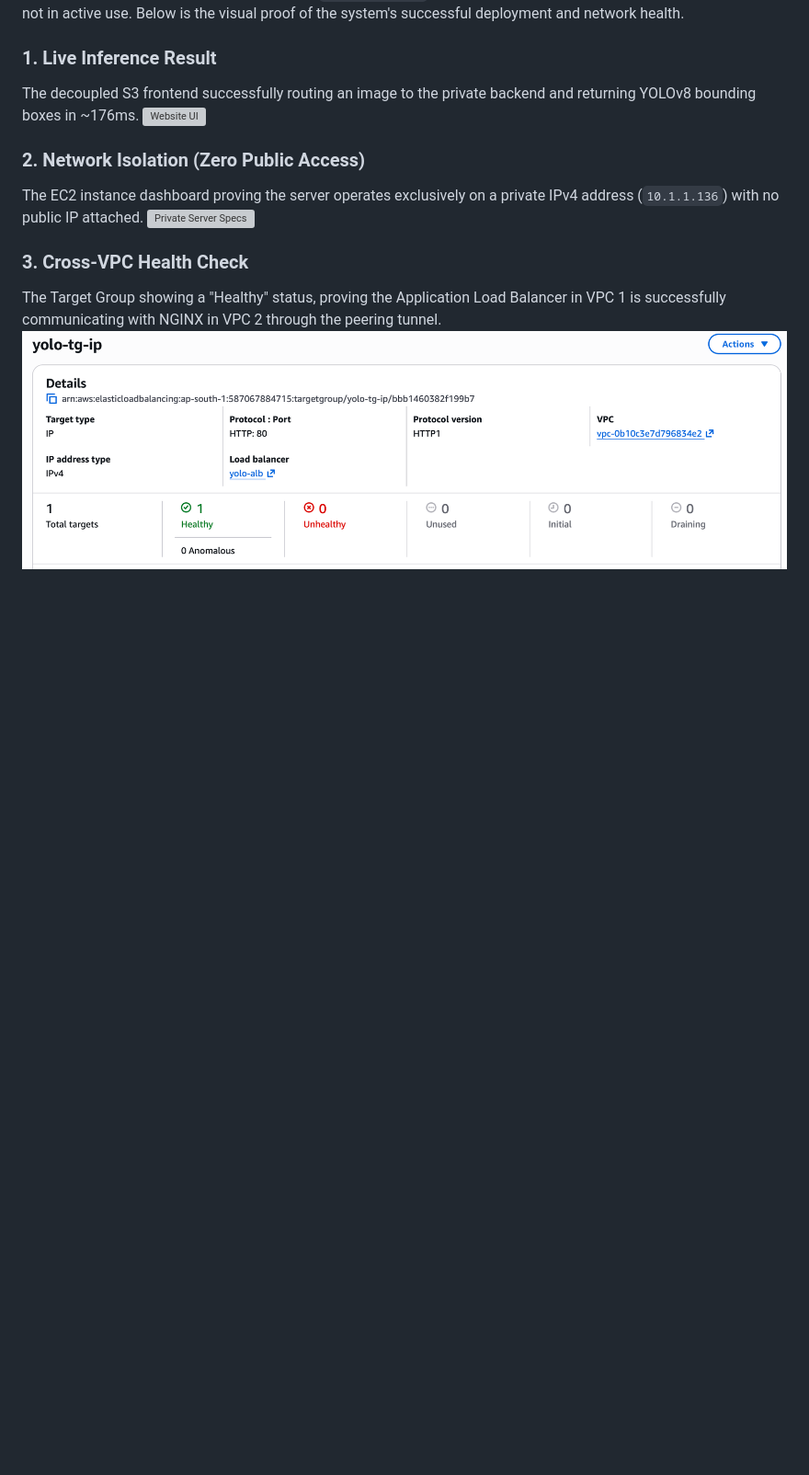
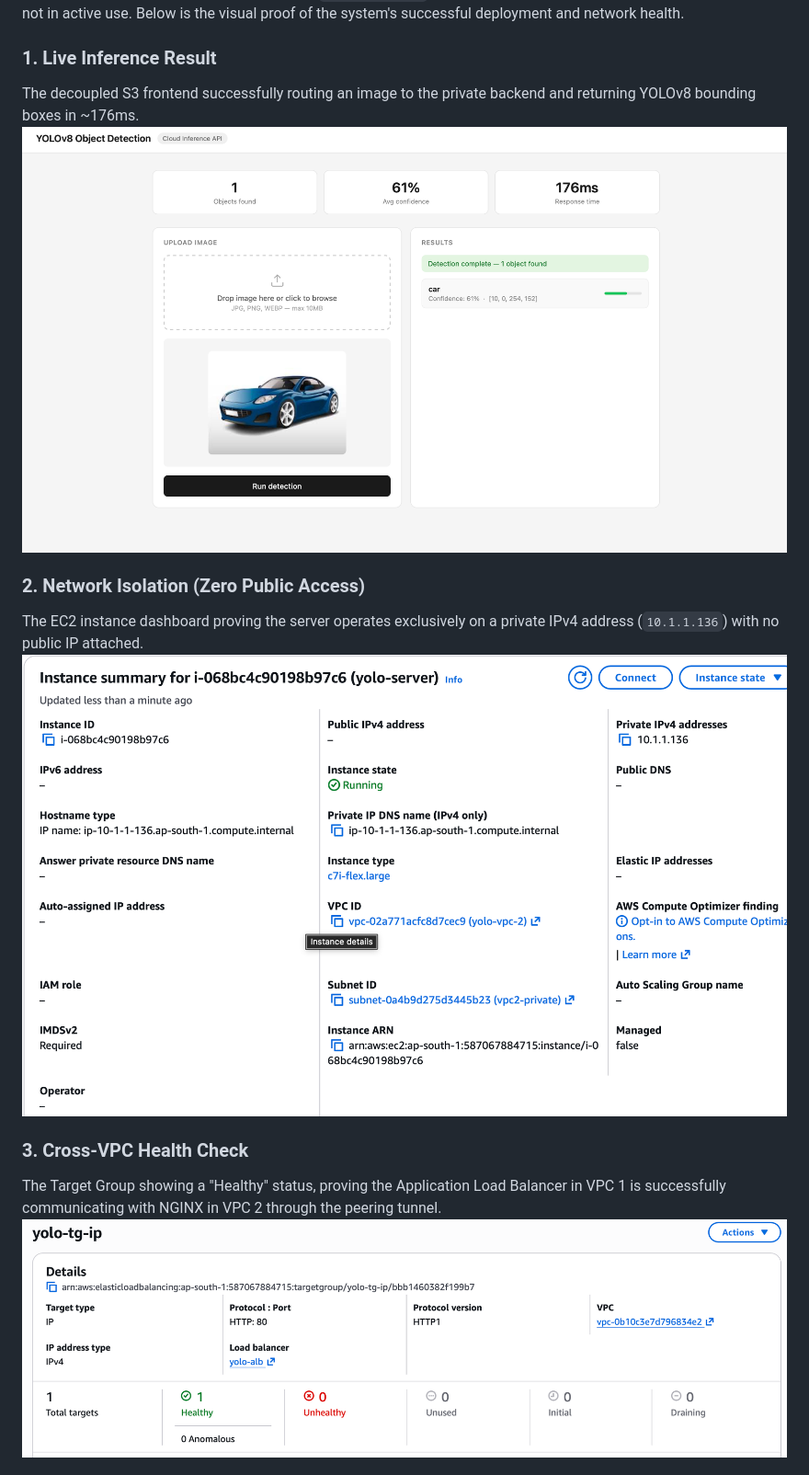
Before and after one commit to Ayush00034/dual-vpc-object-detection, a Markdown page: README.md, the part around one of its changes. Shown at 92% size. Drawn GitHub-style; blank space fills up the shorter version; grey boxes are pictures that could not be loaded.

Commit message:
Finalize image updates

```diff
--- a/README.md
+++ b/README.md
@@ -47,11 +47,11 @@ Because AWS compute-optimized instances (`c7i-flex.large`) are expensive, this i
 
 ### 1. Live Inference Result
 The decoupled S3 frontend successfully routing an image to the private backend and returning YOLOv8 bounding boxes in ~176ms.
-![Website UI](./images/website.jpg)
+![Website UI](./images/website.png)
 
 ### 2. Network Isolation (Zero Public Access)
 The EC2 instance dashboard proving the server operates exclusively on a private IPv4 address (`10.1.1.136`) with no public IP attached.
-![Private Server Specs](./images/private_server.jpg)
+![Private Server Specs](./images/private_server.png)
 
 ### 3. Cross-VPC Health Check
 The Target Group showing a "Healthy" status, proving the Application Load Balancer in VPC 1 is successfully communicating with NGINX in VPC 2 through the peering tunnel.
```
Also changed, not shown: other parts of README.md (+1 -1 lines).
